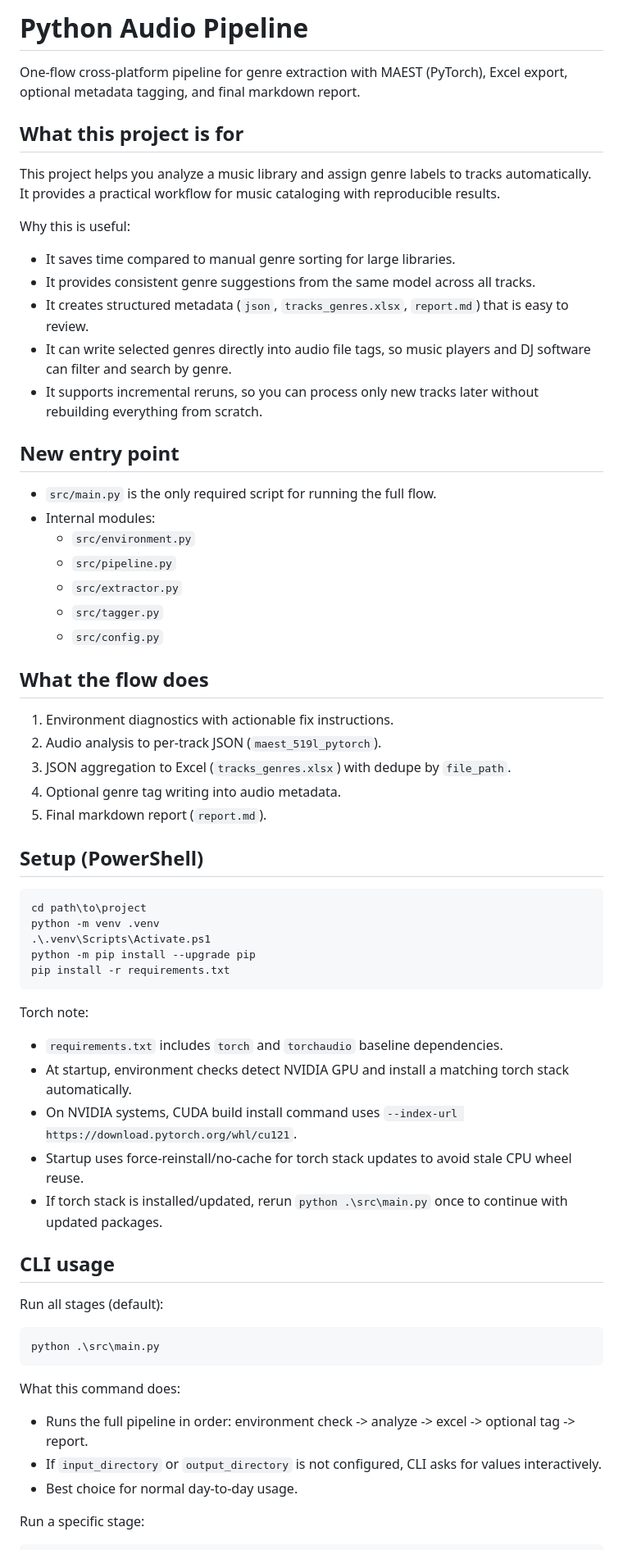
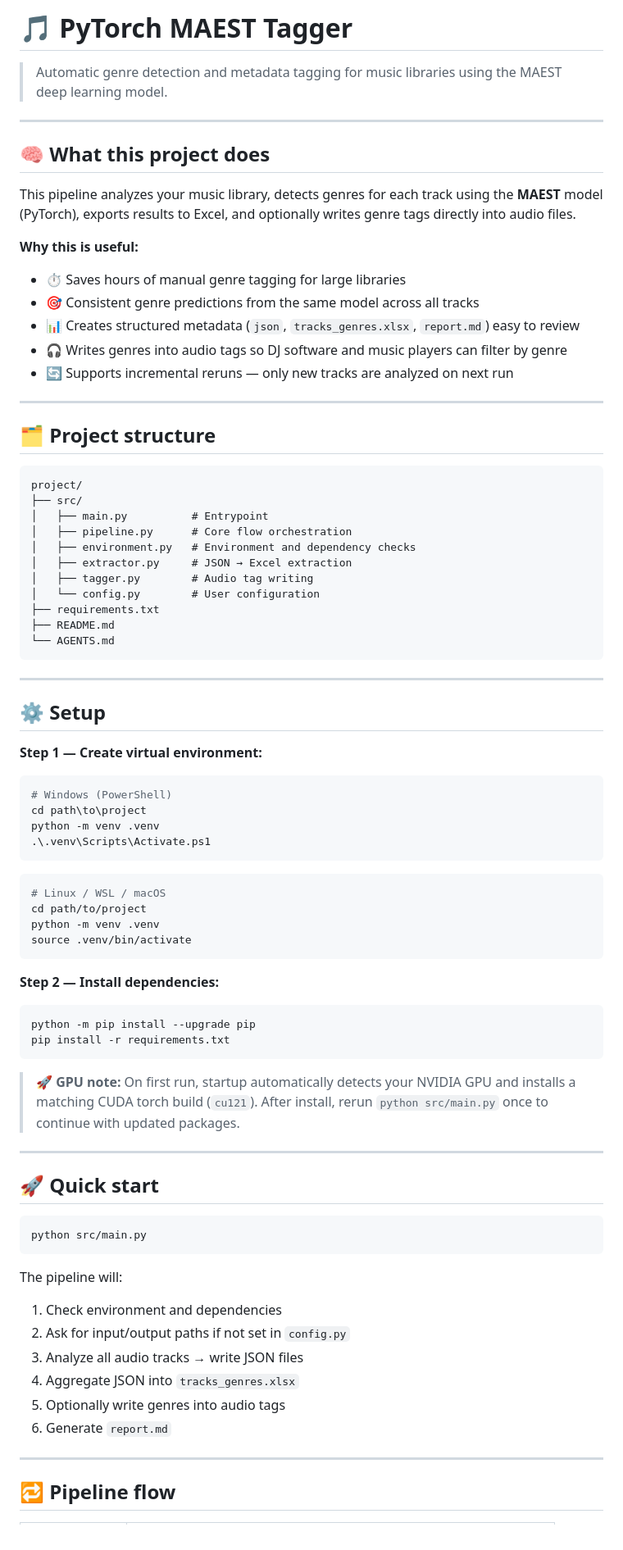
Before and after one commit to MeteorBurn/music-genre-tagger, a Markdown page: README.md, the part around one of its changes. Shown at 82% size. Rendered like a GitHub page.

Commit message:
rewrite README with emoji sections and structured layout
Redesign README with emoji headers, tables for pipeline flow/CLI/formats, setup steps split by OS, and clean output structure diagram.

````diff
--- a/README.md
+++ b/README.md
@@ -1,68 +1,85 @@
-# Python Audio Pipeline
+# 🎵 PyTorch MAEST Tagger
 
-One-flow cross-platform pipeline for genre extraction with MAEST (PyTorch), Excel export, optional metadata tagging, and final markdown report.
+> Automatic genre detection and metadata tagging for music libraries using the MAEST deep learning model.
 
-## What this project is for
+---
 
-This project helps you analyze a music library and assign genre labels to tracks automatically. It provides a practical workflow for music cataloging with reproducible results.
+## 🧠 What this project does
 
-Why this is useful:
+This pipeline analyzes your music library, detects genres for each track using the **MAEST** model (PyTorch), exports results to Excel, and optionally writes genre tags directly into audio files.
 
-- It saves time compared to manual genre sorting for large libraries.
-- It provides consistent genre suggestions from the same model across all tracks.
-- It creates structured metadata (`json`, `tracks_genres.xlsx`, `report.md`) that is easy to review.
-- It can write selected genres directly into audio file tags, so music players and DJ software can filter and search by genre.
-- It supports incremental reruns, so you can process only new tracks later without rebuilding everything from scratch.
+**Why this is useful:**
 
-## New entry point
+- ⏱️ Saves hours of manual genre tagging for large libraries
+- 🎯 Consistent genre predictions from the same model across all tracks
+- 📊 Creates structured metadata (`json`, `tracks_genres.xlsx`, `report.md`) easy to review
+- 🎧 Writes genres into audio tags so DJ software and music players can filter by genre
+- 🔄 Supports incremental reruns — only new tracks are analyzed on next run
 
-- `src/main.py` is the only required script for running the full flow.
-- Internal modules:
-  - `src/environment.py`
-  - `src/pipeline.py`
-  - `src/extractor.py`
-  - `src/tagger.py`
-  - `src/config.py`
+---
 
-## What the flow does
+## 🗂️ Project structure
 
-1. Environment diagnostics with actionable fix instructions.
-2. Audio analysis to per-track JSON (`maest_519l_pytorch`).
-3. JSON aggregation to Excel (`tracks_genres.xlsx`) with dedupe by `file_path`.
-4. Optional genre tag writing into audio metadata.
-5. Final markdown report (`report.md`).
+```
+project/
+├── src/
+│   ├── main.py          # Entrypoint
+│   ├── pipeline.py      # Core flow orchestration
+│   ├── environment.py   # Environment and dependency checks
+│   ├── extractor.py     # JSON → Excel extraction
+│   ├── tagger.py        # Audio tag writing
+│   └── config.py        # User configuration
+├── requirements.txt
+├── README.md
+└── AGENTS.md
+```
 
-## Setup (PowerShell)
+---
+
+## ⚙️ Setup
+
+**Step 1 — Create virtual environment:**
 
 ```powershell
+# Windows (PowerShell)
 cd path\to\project
 python -m venv .venv
 .\.venv\Scripts\Activate.ps1
+```
+
+```bash
+# Linux / WSL / macOS
+cd path/to/project
+python -m venv .venv
+source .venv/bin/activate
+```
+
+**Step 2 — Install dependencies:**
+
+```bash
 python -m pip install --upgrade pip
 pip install -r requirements.txt
 ```
 
-Torch note:
+> 🚀 **GPU note:** On first run, startup automatically detects your NVIDIA GPU and installs a matching CUDA torch build (`cu121`). After install, rerun `python src/main.py` once to continue with updated packages.
 
-- `requirements.txt` includes `torch` and `torchaudio` baseline dependencies.
-- At startup, environment checks detect NVIDIA GPU and install a matching torch stack automatically.
-- On NVIDIA systems, CUDA build install command uses `--index-url https://download.pytorch.org/whl/cu121`.
-- Startup uses force-reinstall/no-cache for torch stack updates to avoid stale CPU wheel reuse.
-- If torch stack is installed/updated, rerun `python .\src\main.py` once to continue with updated packages.
+---
 
-## CLI usage
+## 🚀 Quick start
 
-Run all stages (default):
-
-```powershell
-python .\src\main.py
+```bash
+python src/main.py
 ```
 
-What this command does:
+The pipeline will:
+1. Check environment and dependencies
+2. Ask for input/output paths if not set in `config.py`
+3. Analyze all audio tracks → write JSON files
+4. Aggregate JSON into `tracks_genres.xlsx`
+5. Optionally write genres into audio tags
+6. Generate `report.md`
 
-- Runs the full pipeline in order: environment check -> analyze -> excel -> optional tag -> report.
-- If `input_directory` or `output_directory` is not configured, CLI asks for values interactively.
-- Best choice for normal day-to-day usage.
+---
 
-Run a specific stage:
+## 🔁 Pipeline flow
 
````
Also changed, not shown: other parts of README.md (+105 -69 lines).
